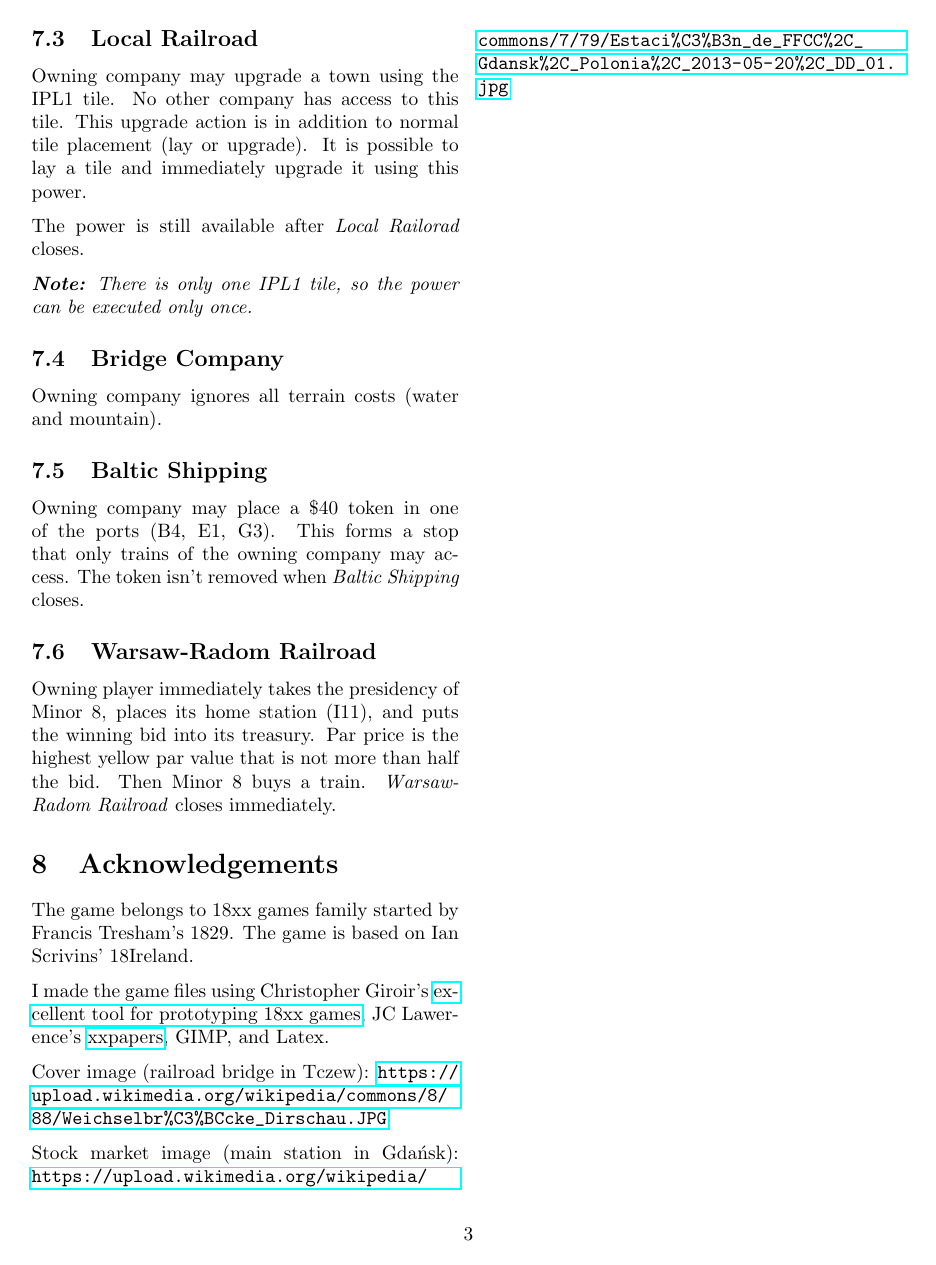
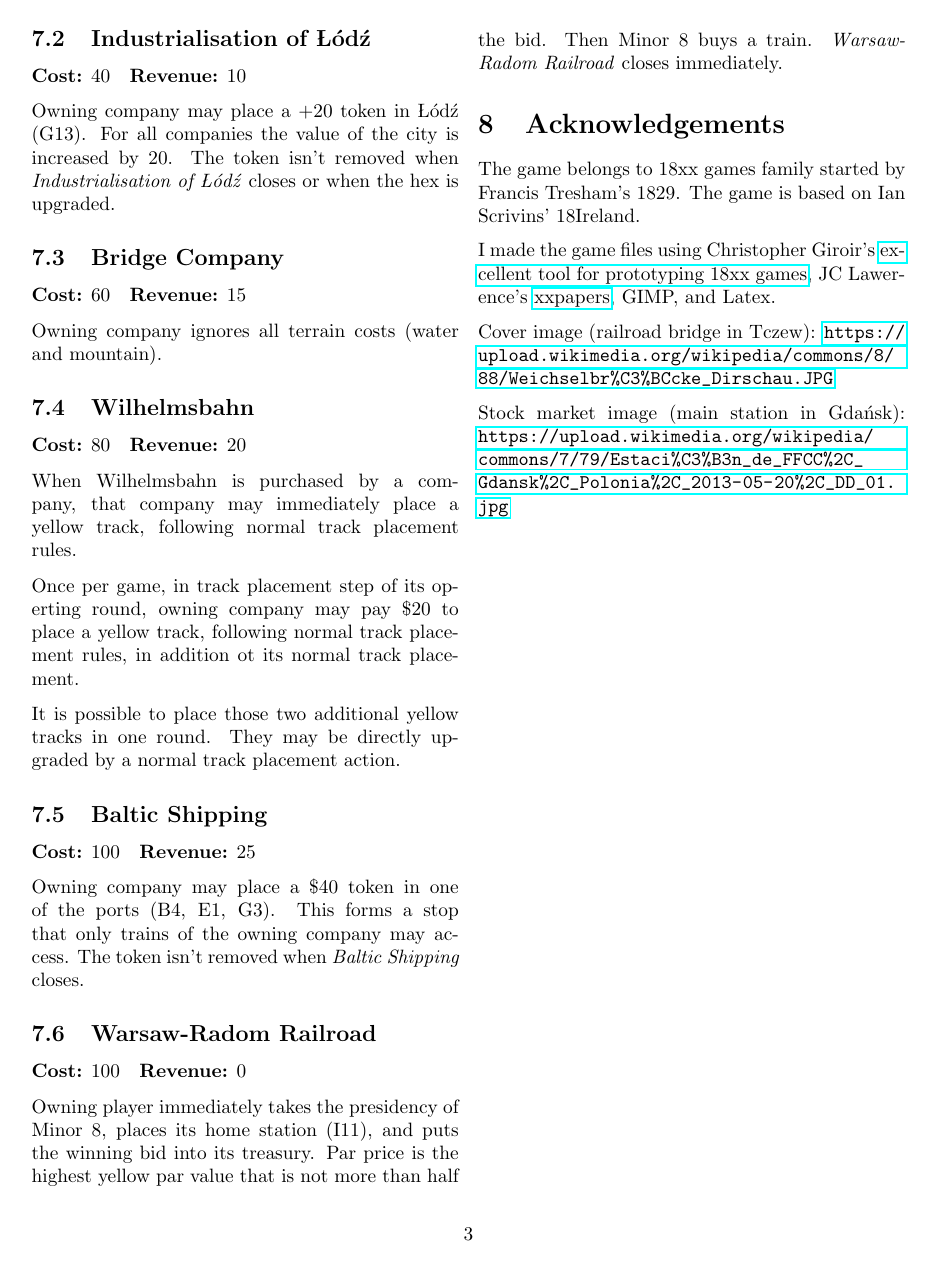
Before and after one commit to Galatolol/18IrePL, a LaTeX document (rules.tex): page 3 of 4. Compiled offline with pdfLaTeX.

Commit message:
Change private companies

```diff
--- a/rules.tex
+++ b/rules.tex
@@ -138,3 +142,4 @@ No special power.
 
 \subsection{Industrialisation of Łódź}
 
+\textbf{Cost:} 40 ~~\textbf{Revenue:} 10
@@ -142,21 +146,31 @@ Owning company may place a +20 token in Łódź (G13). For all companies the val
 
-\subsection{Local Railroad}
-
-Owning company may upgrade a town using the IPL1 tile. No other company has access to this tile. This upgrade action is in addition to normal tile placement (lay or upgrade). It is possible to lay a tile and immediately upgrade it using this power.
-
-The power is still available after \textit{Local Railorad} closes.
-
-\textit{\textbf{Note:} There is only one IPL1 tile, so the power can be executed only once.}
+Owning company may place a +20 token in Łódź (G13). For all companies the value of the city is increased by 20. The token isn't removed when \textit{Industrialisation of Łódź} closes or when the hex is upgraded.
 
 \subsection{Bridge Company}
 
+\textbf{Cost:} 60 ~~\textbf{Revenue:} 15
+
 Owning company ignores all terrain costs (water and mountain).
 
+\subsection{Wilhelmsbahn}
+
+\textbf{Cost:} 80 ~~\textbf{Revenue:} 20
+
+When Wilhelmsbahn is purchased by a company, that company may immediately place a yellow track, following normal track placement rules.
+
+Once per game, in track placement step of its operting round, owning company may pay \$20 to place a yellow track, following normal track placement rules, in addition ot its normal track placement.
+
+It is possible to place those two additional yellow tracks in one round. They may be directly upgraded by a normal track placement action.
+
 \subsection{Baltic Shipping}
+
+\textbf{Cost:} 100 ~~\textbf{Revenue:} 25
 
 Owning company may place a \$40 token in one of the ports (B4, E1, G3). This forms a stop that only trains of the owning company may access. The token isn't removed when \textit{Baltic Shipping} closes.
 
 \subsection{Warsaw-Radom Railroad}
+
+\textbf{Cost:} 100 ~~\textbf{Revenue:} 0
 
 Owning player immediately takes the presidency of Minor 8, places its home station (I11), and puts the winning bid into its treasury. Par price is the highest yellow par value that is not more than half the bid. Then Minor 8 buys a train. \textit{Warsaw-Radom Railroad} closes immediately.
 
```
Also changed, not shown: 18IrePL-Papers.pdf, market.pdf (deleted), rules.pdf, rules.tex (13 more changed lines), 2 other files.
